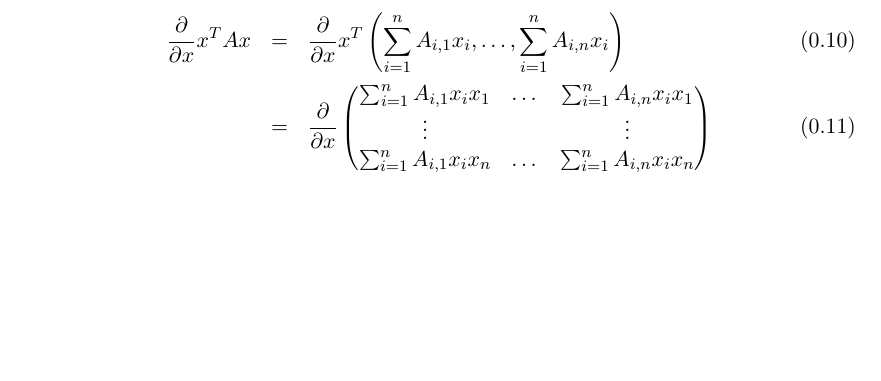
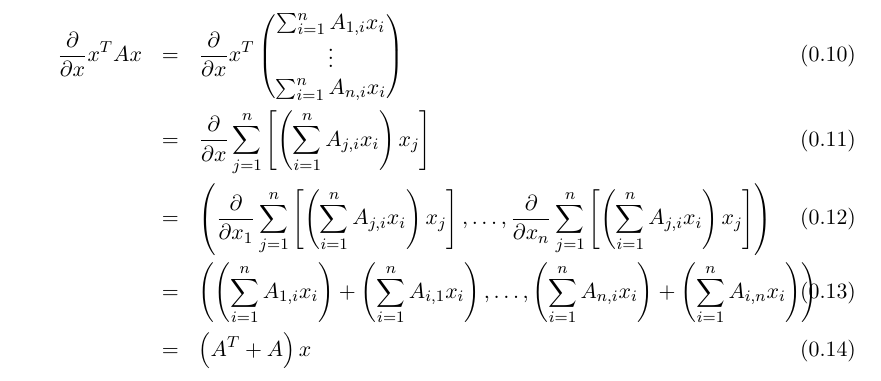
Before and after one commit to maradatscha/ML1Stuff, a LaTeX problem sheet (assignment3/main.tex, which reads assignment3/derivatives.tex): part of the page before the commit and part of page 2 of 2 after it, cut so that both start at the same text, the shorter picture padded with empty space. Compiled offline with pdfLaTeX.

Commit message:
derivatives done

```diff
--- a/assignment3/derivatives.tex
+++ b/assignment3/derivatives.tex
@@ -13,10 +13,15 @@
 Ich glaub das hier ist noch mist:
 
 \begin{eqnarray}
-    \frac{\partial}{\partial x}x^TAx&=& \frac{\partial}{\partial x} x^T \left( \sum_{i=1}^n A_{i,1} x_i,\dots,\sum_{i=1}^n A_{i,n} x_i \right) \\
-    &=& \frac{\partial}{\partial x} \left( \begin{matrix}
-    \sum_{i=1}^n A_{i,1} x_i x_1 & \dots &\sum_{i=1}^n A_{i,n} x_i x_1 \\
-    \vdots&&\vdots \\
-    \sum_{i=1}^n A_{i,1} x_i x_n & \dots &\sum_{i=1}^n A_{i,n} x_i x_n \\
-    \end{matrix}\right)
+    \frac{\partial}{\partial x}x^TAx&=& \frac{\partial}{\partial x} x^T \left(
+    \begin{matrix}
+      \sum_{i=1}^n A_{1,i} x_i\\
+      \vdots \\
+      \sum_{i=1}^n A_{n,i} x_i
+    \end{matrix}\right) \\
+    &=& \frac{\partial}{\partial x} \sum_{j=1}^n\left[ \left( \sum_{i=1}^nA_{j,i}x_i \right) x_j \right]\\
+    &=& \left( \frac{\partial}{\partial x_1} \sum_{j=1}^n\left[ \left( \sum_{i=1}^nA_{j,i}x_i \right) x_j \right], \dots ,
+    \frac{\partial}{\partial x_n} \sum_{j=1}^n\left[ \left( \sum_{i=1}^nA_{j,i}x_i \right) x_j \right] \right) \\
+    &=&  \left( \left( \sum_{i=1}^n A_{1,i} x_i \right) + \left( \sum_{i=1}^n A_{i,1}x_i \right), \dots , \left( \sum_{i=1}^n A_{n,i} x_i \right) + \left( \sum_{i=1}^n A_{i,n}x_i \right) \right) \\
+&=& \left ( A^T + A \right) x
 \end{eqnarray}
```
